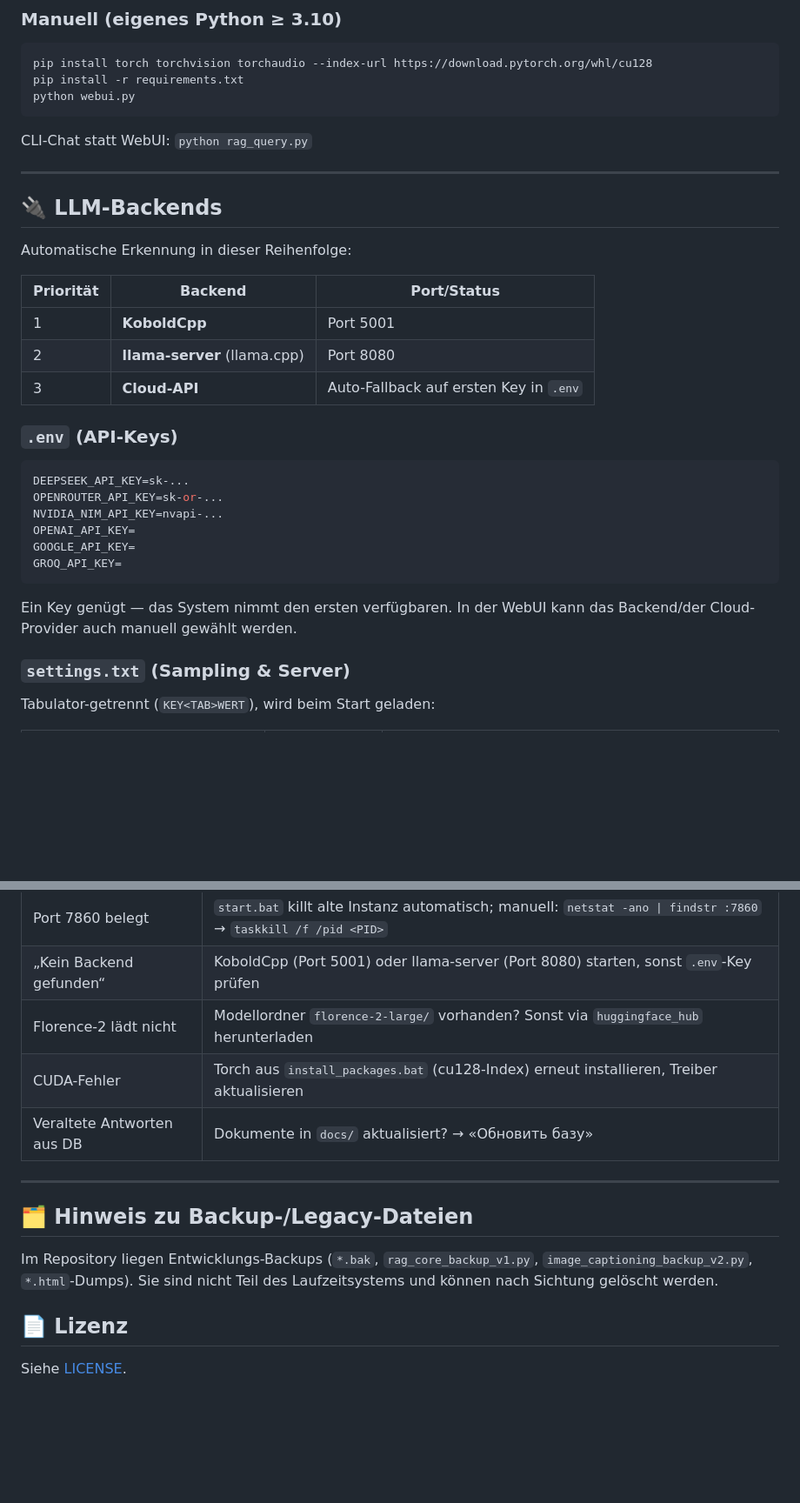
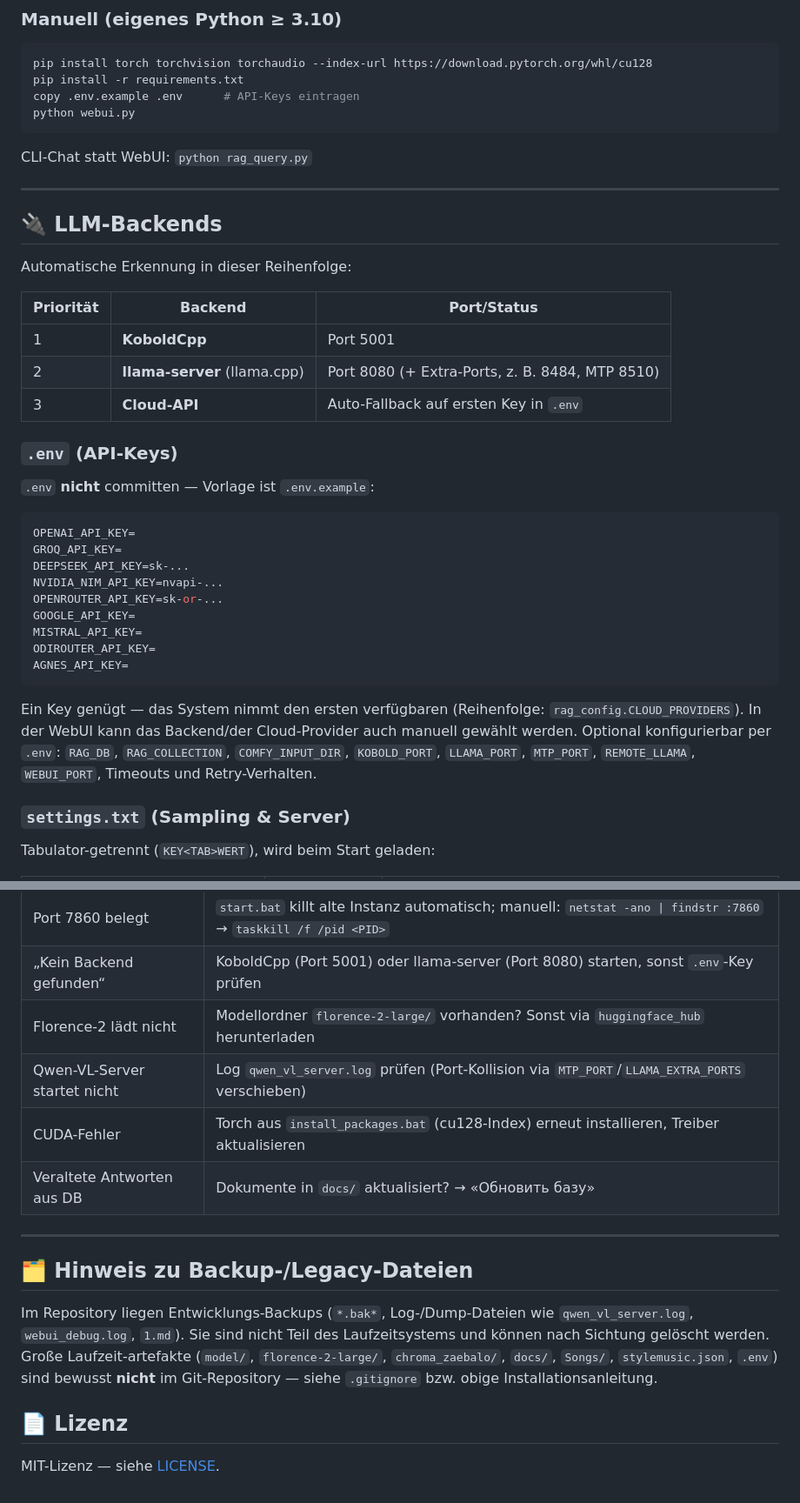
Before and after one commit to igalvadim-debug/RAG-Universal, a Markdown page: README.md, 2 parts joined by grey strips. Shown at 87% size. Drawn GitHub-style; blank space fills up the shorter version.

````diff
--- a/README.md
+++ b/README.md
@@ -74,6 +88,7 @@ start.bat              :: WebUI → http://127.0.0.1:7860
 ```bash
 pip install torch torchvision torchaudio --index-url https://download.pytorch.org/whl/cu128
 pip install -r requirements.txt
+copy .env.example .env      # API-Keys eintragen
 python webui.py
 ```
 
@@ -88,22 +103,30 @@ Automatische Erkennung in dieser Reihenfolge:
 | Priorität | Backend | Port/Status |
 |---|---|---|
 | 1 | **KoboldCpp** | Port 5001 |
-| 2 | **llama-server** (llama.cpp) | Port 8080 |
+| 2 | **llama-server** (llama.cpp) | Port 8080 (+ Extra-Ports, z. B. 8484, MTP 8510) |
 | 3 | **Cloud-API** | Auto-Fallback auf ersten Key in `.env` |
 
 ### `.env` (API-Keys)
 
+`.env` **nicht** committen — Vorlage ist `.env.example`:
+
 ```env
+OPENAI_API_KEY=
+GROQ_API_KEY=
 DEEPSEEK_API_KEY=sk-...
+NVIDIA_NIM_API_KEY=nvapi-...
 OPENROUTER_API_KEY=sk-or-...
-NVIDIA_NIM_API_KEY=nvapi-...
-OPENAI_API_KEY=
 GOOGLE_API_KEY=
-GROQ_API_KEY=
+MISTRAL_API_KEY=
+ODIROUTER_API_KEY=
+AGNES_API_KEY=
 ```
 
-Ein Key genügt — das System nimmt den ersten verfügbaren. In der WebUI kann das
-Backend/der Cloud-Provider auch manuell gewählt werden.
+Ein Key genügt — das System nimmt den ersten verfügbaren (Reihenfolge:
+`rag_config.CLOUD_PROVIDERS`). In der WebUI kann das Backend/der Cloud-Provider
+auch manuell gewählt werden. Optional konfigurierbar per `.env`: `RAG_DB`,
+`RAG_COLLECTION`, `COMFY_INPUT_DIR`, `KOBOLD_PORT`, `LLAMA_PORT`, `MTP_PORT`,
+`REMOTE_LLAMA`, `WEBUI_PORT`, Timeouts und Retry-Verhalten.
 
 ### `settings.txt` (Sampling & Server)
 
@@ -305,6 +344,7 @@ Netzwerkzugriff nur hinter Firewall/VPN freigeben. `.env` niemals committen.
 | Port 7860 belegt | `start.bat` killt alte Instanz automatisch; manuell: `netstat -ano \| findstr :7860` → `taskkill /f /pid <PID>` |
 | „Kein Backend gefunden“ | KoboldCpp (Port 5001) oder llama-server (Port 8080) starten, sonst `.env`-Key prüfen |
 | Florence-2 lädt nicht | Modellordner `florence-2-large/` vorhanden? Sonst via `huggingface_hub` herunterladen |
+| Qwen-VL-Server startet nicht | Log `qwen_vl_server.log` prüfen (Port-Kollision via `MTP_PORT`/`LLAMA_EXTRA_PORTS` verschieben) |
 | CUDA-Fehler | Torch aus `install_packages.bat` (cu128-Index) erneut installieren, Treiber aktualisieren |
 | Veraltete Antworten aus DB | Dokumente in `docs/` aktualisiert? → «Обновить базу» |
 
@@ -312,10 +352,13 @@ Netzwerkzugriff nur hinter Firewall/VPN freigeben. `.env` niemals committen.
 
 ## 🗂️ Hinweis zu Backup-/Legacy-Dateien
 
-Im Repository liegen Entwicklungs-Backups (`*.bak`, `rag_core_backup_v1.py`,
-`image_captioning_backup_v2.py`, `*.html`-Dumps). Sie sind nicht Teil des
+Im Repository liegen Entwicklungs-Backups (`*.bak*`, Log-/Dump-Dateien wie
+`qwen_vl_server.log`, `webui_debug.log`, `1.md`). Sie sind nicht Teil des
 Laufzeitsystems und können nach Sichtung gelöscht werden.
+Große Laufzeit-artefakte (`model/`, `florence-2-large/`, `chroma_zaebalo/`,
+`docs/`, `Songs/`, `stylemusic.json`, `.env`) sind bewusst **nicht** im Git-Repository —
+siehe `.gitignore` bzw. obige Installationsanleitung.
 
 ## 📄 Lizenz
 
-Siehe [LICENSE](LICENSE).
+MIT-Lizenz — siehe [LICENSE](LICENSE).
````
Also changed, not shown: other parts of README.md (+46 -16 lines).
